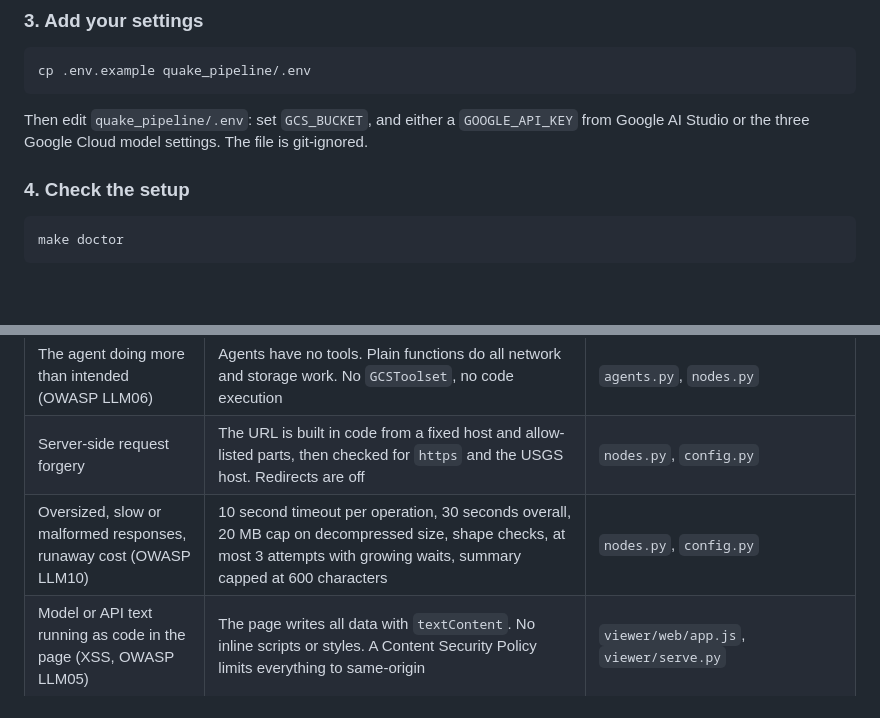
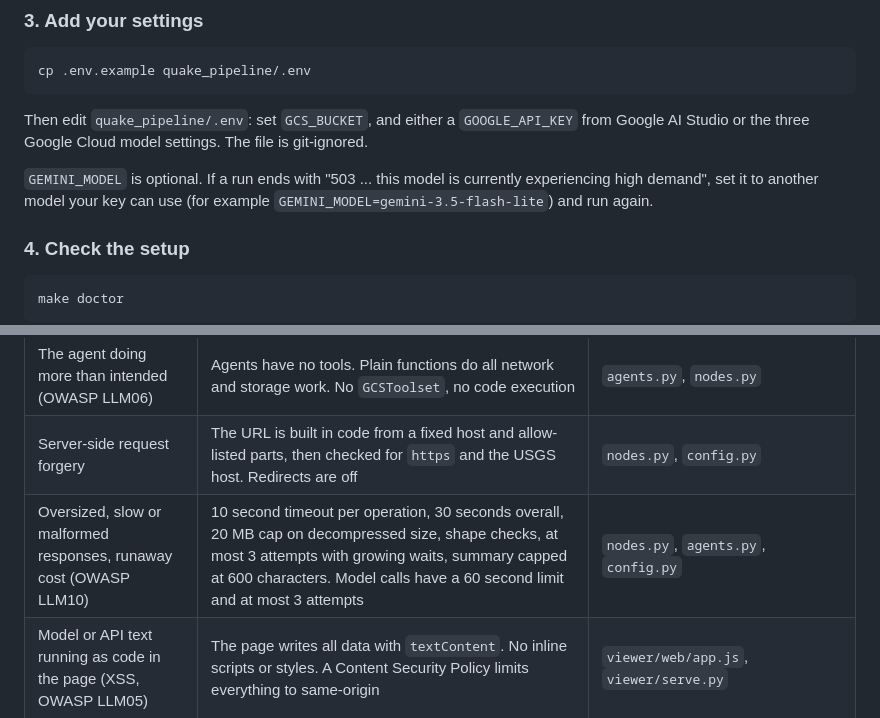
Before and after one commit to jasbusc-beep/quake-pipeline, a Markdown page: README.md, 2 parts joined by grey strips. GitHub-like rendering; blank space fills up the shorter version.

````diff
--- a/README.md
+++ b/README.md
@@ -130,6 +132,10 @@ Then edit `quake_pipeline/.env`: set `GCS_BUCKET`, and either a
 `GOOGLE_API_KEY` from Google AI Studio or the three Google Cloud model
 settings. The file is git-ignored.
 
+`GEMINI_MODEL` is optional. If a run ends with "503 ... this model is
+currently experiencing high demand", set it to another model your key can
+use (for example `GEMINI_MODEL=gemini-3.5-flash-lite`) and run again.
+
 ### 4. Check the setup
 
 ```bash
@@ -196,7 +202,7 @@ have no tools, cannot choose URLs and cannot touch storage.
 | Prompt injection through API text such as place names | Labels are cleaned and capped at 80 characters before the summary agent sees them. The agent only receives totals, never raw records | `sanitize.py`, `nodes.py` |
 | The agent doing more than intended (OWASP LLM06) | Agents have no tools. Plain functions do all network and storage work. No `GCSToolset`, no code execution | `agents.py`, `nodes.py` |
 | Server-side request forgery | The URL is built in code from a fixed host and allow-listed parts, then checked for `https` and the USGS host. Redirects are off | `nodes.py`, `config.py` |
-| Oversized, slow or malformed responses, runaway cost (OWASP LLM10) | 10 second timeout per operation, 30 seconds overall, 20 MB cap on decompressed size, shape checks, at most 3 attempts with growing waits, summary capped at 600 characters | `nodes.py`, `config.py` |
+| Oversized, slow or malformed responses, runaway cost (OWASP LLM10) | 10 second timeout per operation, 30 seconds overall, 20 MB cap on decompressed size, shape checks, at most 3 attempts with growing waits, summary capped at 600 characters. Model calls have a 60 second limit and at most 3 attempts | `nodes.py`, `agents.py`, `config.py` |
 | Model or API text running as code in the page (XSS, OWASP LLM05) | The page writes all data with `textContent`. No inline scripts or styles. A Content Security Policy limits everything to same-origin | `viewer/web/app.js`, `viewer/serve.py` |
 | Public data leak | Bucket has public access prevention and uniform bucket-level access. The code never makes objects public, sets ACLs or creates signed URLs. The page is served locally | `storage.py`, setup above |
 | Over-broad cloud permissions, accidental overwrite | Only `objectCreator` and `objectViewer` on the one bucket. Uploads use `if_generation_match=0`, so an existing object is never replaced | `storage.py` |
````
Also changed, not shown: other parts of README.md (+20 -2 lines), FUTURE_IMPROVEMENTS.md (+4 -3 lines), docs/report.jpg, 4 other files.
